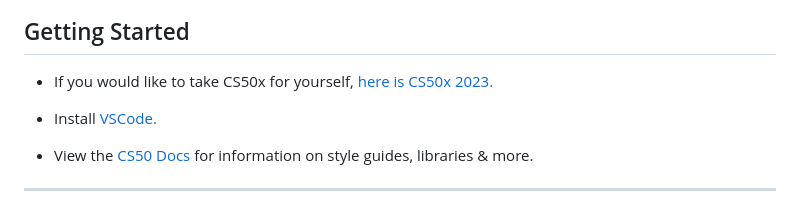
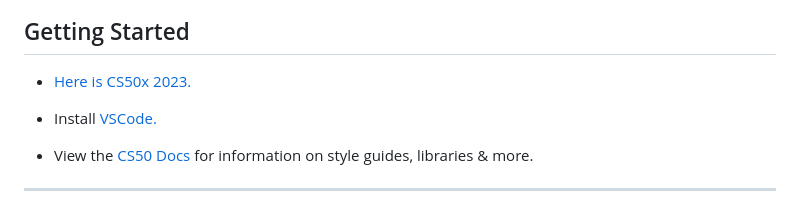
Before and after one commit to omcodedthis/CS50x, a Markdown page: README.md, the part around the change. Rendered like a GitHub page.

```diff
--- a/README.md
+++ b/README.md
@@ -57,7 +57,7 @@ This is CS50x through edX, Harvard University's introduction to the intellectual
 
 ## Getting Started
 
-* If you would like to take CS50x for yourself, [here is CS50x 2023.](https://cs50.harvard.edu/x/2023/)
+* [Here is CS50x 2023.](https://cs50.harvard.edu/x/2023/)
 
 * Install [VSCode.](https://code.visualstudio.com/)
 
```
